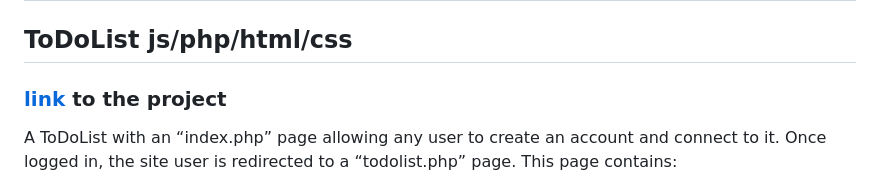
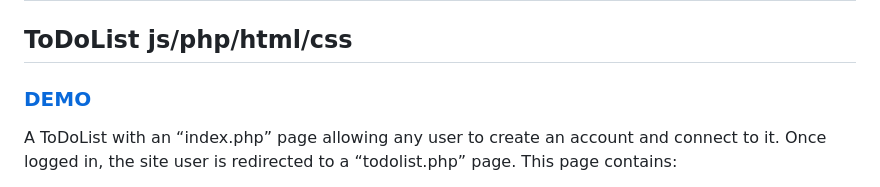
Before and after one commit to nadia-hazem/tdl, a Markdown page: README.md, the part around the change. Rendered like a GitHub page.

```diff
--- a/README.md
+++ b/README.md
@@ -1,7 +1,7 @@
 # TDL
 ## ToDoList js/php/html/css
 
-### [link](https://nadia-hazem.students-laplateforme.io/tdl/index.php) to the project
+### [DEMO](https://nadia-hazem.students-laplateforme.io/tdl/index.php)
 
 A ToDoList with an “index.php” page allowing any user to create an account and connect to it. Once logged in, the site user is redirected to a “todolist.php” page.
 This page contains:
```
